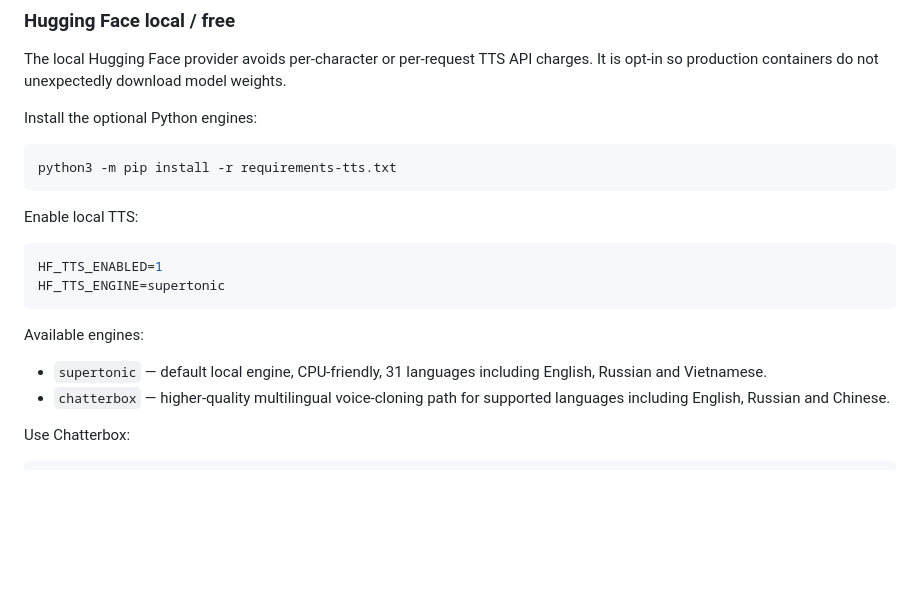
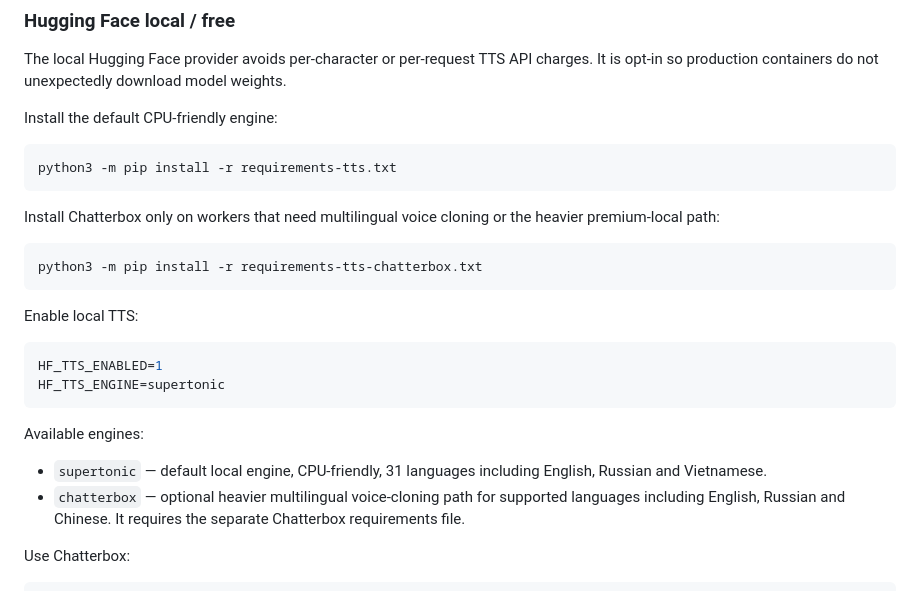
Before and after one commit to mirozdanie6v/VIIVERSION_Demo_Studio, a Markdown page: docs/VOICE_ENGINE.md, the part around the change. GitHub-like rendering; blank space fills up the shorter version.

Commit message:
Document lightweight and optional local TTS installs

````diff
--- a/docs/VOICE_ENGINE.md
+++ b/docs/VOICE_ENGINE.md
@@ -144,10 +144,16 @@ The Voice Director passes natural-language performance direction through the TTS
 
 The local Hugging Face provider avoids per-character or per-request TTS API charges. It is opt-in so production containers do not unexpectedly download model weights.
 
-Install the optional Python engines:
+Install the default CPU-friendly engine:
 
 ```bash
 python3 -m pip install -r requirements-tts.txt
+```
+
+Install Chatterbox only on workers that need multilingual voice cloning or the heavier premium-local path:
+
+```bash
+python3 -m pip install -r requirements-tts-chatterbox.txt
 ```
 
 Enable local TTS:
@@ -160,7 +166,7 @@ HF_TTS_ENGINE=supertonic
 Available engines:
 
 - `supertonic` — default local engine, CPU-friendly, 31 languages including English, Russian and Vietnamese.
-- `chatterbox` — higher-quality multilingual voice-cloning path for supported languages including English, Russian and Chinese.
+- `chatterbox` — optional heavier multilingual voice-cloning path for supported languages including English, Russian and Chinese. It requires the separate Chatterbox requirements file.
 
 Use Chatterbox:
 
````
